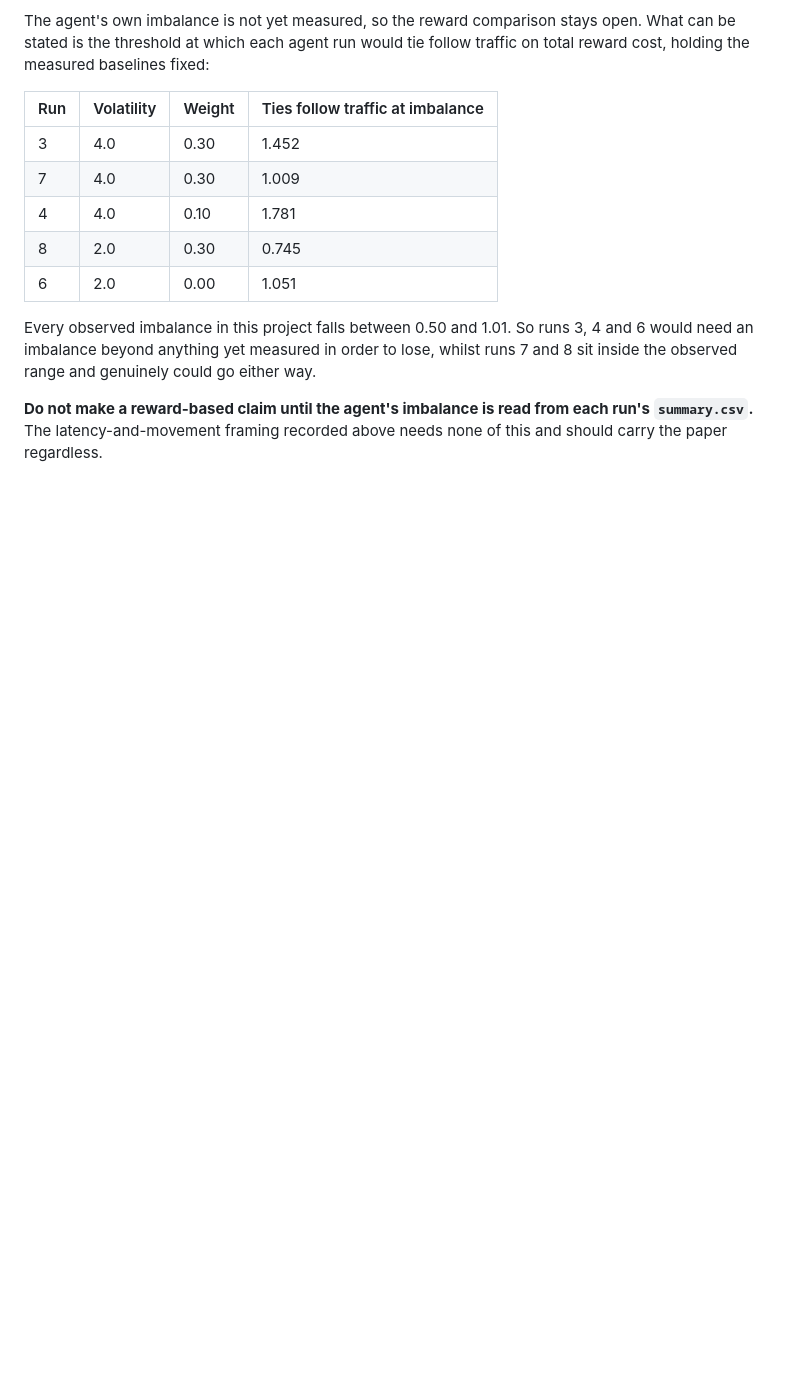
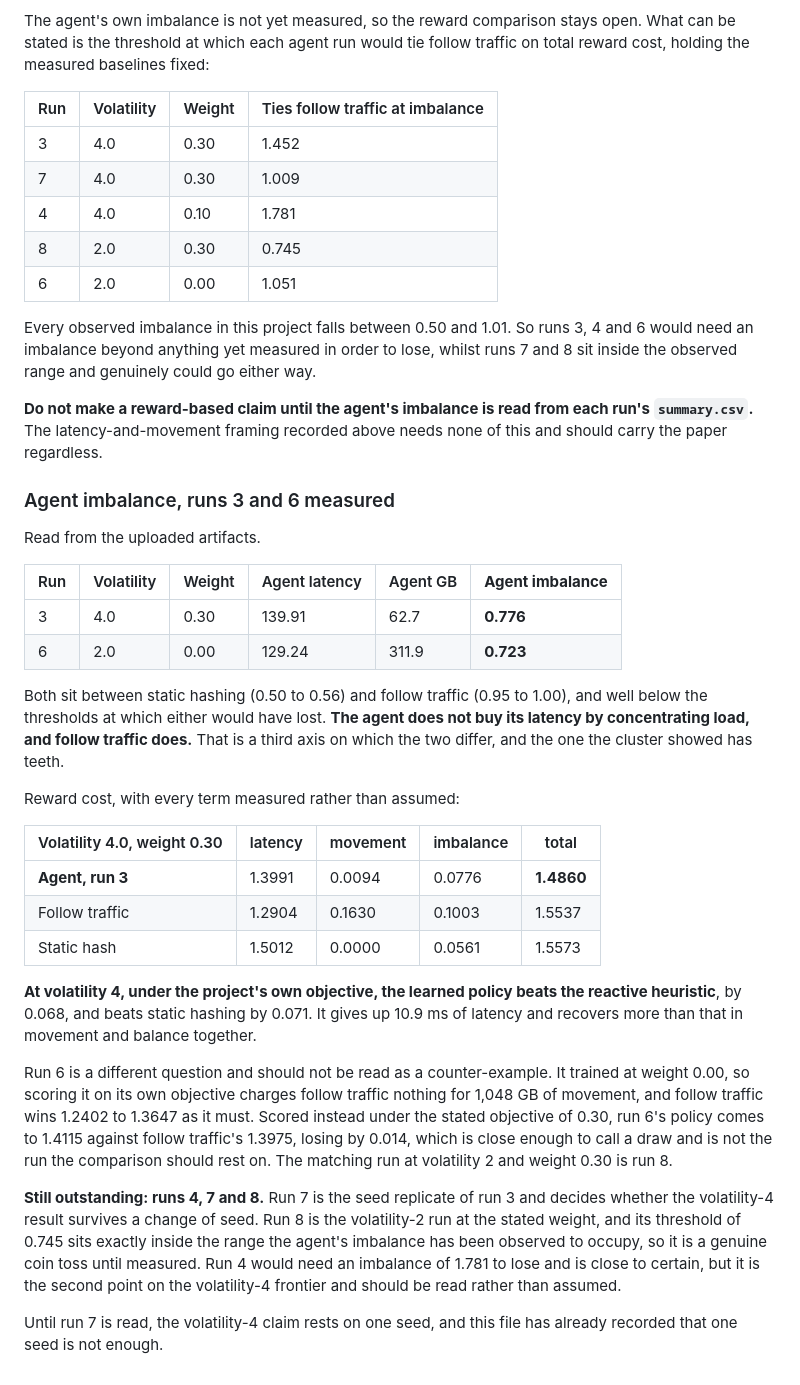
Before and after one commit to TinoTheGiant/COSC-6315-project, a Markdown page: docs/open-questions.md, the part around the change. Rendered like a GitHub page; blank space fills up the shorter version.

Commit message:
Measure the agent's load imbalance, and close volatility 4 at weight 0.30
Runs 3 and 6 read from their artifacts. The agent's imbalance is 0.776 and
0.723, between static hashing's 0.50 to 0.56 and follow traffic's 0.95 to 1.00.
The agent does not buy its latency by concentrating load and follow traffic
does, which is a third axis on which they differ and the one the cluster showed
has teeth.

With every term measured rather than bounded, at volatility 4 and weight 0.30
the learned policy comes to 1.4860 against follow traffic's 1.5537 and static
hashing's 1.5573. It gives up 10.9 ms of latency and recovers more than that in
movement and balance together. Under the project's own objective the agent wins.

Run 6 is not a counter-example. It trained at weight 0.00, so scoring it on its
own objective hands follow traffic 1,048 GB of movement for free. Scored under
the stated 0.30 weight its policy loses by 0.014, which is a draw, and in any
case the matching run at that volatility and weight is run 8.

Three runs still outstanding and the reasons differ. Run 7 is the seed
replicate and decides whether the volatility-4 result survives a change of
seed, which matters because this file has already recorded that one seed is not
enough. Run 8's tie threshold of 0.745 sits inside the range the agent's
imbalance actually occupies, so it is a coin toss until read. Run 4 is close to
certain but is the second frontier point and should be measured rather than
assumed.

Artifacts deleted after reading.

Co-Authored-By: Claude Opus 5 <noreply@anthropic.com>
Claude-Session: https://claude.ai/code/session_01Twzkd3MDVubZkeEp7j4o1q

```diff
--- a/docs/open-questions.md
+++ b/docs/open-questions.md
@@ -594,3 +594,50 @@ way.
 **Do not make a reward-based claim until the agent's imbalance is read from each
 run's `summary.csv`.** The latency-and-movement framing recorded above needs
 none of this and should carry the paper regardless.
+
+### Agent imbalance, runs 3 and 6 measured
+
+Read from the uploaded artifacts.
+
+| Run | Volatility | Weight | Agent latency | Agent GB | **Agent imbalance** |
+|---|---|---|---|---|---|
+| 3 | 4.0 | 0.30 | 139.91 | 62.7 | **0.776** |
+| 6 | 2.0 | 0.00 | 129.24 | 311.9 | **0.723** |
+
+Both sit between static hashing (0.50 to 0.56) and follow traffic (0.95 to
+1.00), and well below the thresholds at which either would have lost. **The
+agent does not buy its latency by concentrating load, and follow traffic does.**
+That is a third axis on which the two differ, and the one the cluster showed
+has teeth.
+
+Reward cost, with every term measured rather than assumed:
+
+| Volatility 4.0, weight 0.30 | latency | movement | imbalance | total |
+|---|---|---|---|---|
+| **Agent, run 3** | 1.3991 | 0.0094 | 0.0776 | **1.4860** |
+| Follow traffic | 1.2904 | 0.1630 | 0.1003 | 1.5537 |
+| Static hash | 1.5012 | 0.0000 | 0.0561 | 1.5573 |
+
+**At volatility 4, under the project's own objective, the learned policy beats
+the reactive heuristic**, by 0.068, and beats static hashing by 0.071. It gives
+up 10.9 ms of latency and recovers more than that in movement and balance
+together.
+
+Run 6 is a different question and should not be read as a counter-example. It
+trained at weight 0.00, so scoring it on its own objective charges follow
+traffic nothing for 1,048 GB of movement, and follow traffic wins 1.2402 to
+1.3647 as it must. Scored instead under the stated objective of 0.30, run 6's
+policy comes to 1.4115 against follow traffic's 1.3975, losing by 0.014, which
+is close enough to call a draw and is not the run the comparison should rest on.
+The matching run at volatility 2 and weight 0.30 is run 8.
+
+**Still outstanding: runs 4, 7 and 8.** Run 7 is the seed replicate of run 3 and
+decides whether the volatility-4 result survives a change of seed. Run 8 is the
+volatility-2 run at the stated weight, and its threshold of 0.745 sits exactly
+inside the range the agent's imbalance has been observed to occupy, so it is a
+genuine coin toss until measured. Run 4 would need an imbalance of 1.781 to
+lose and is close to certain, but it is the second point on the volatility-4
+frontier and should be read rather than assumed.
+
+Until run 7 is read, the volatility-4 claim rests on one seed, and this file has
+already recorded that one seed is not enough.
```
